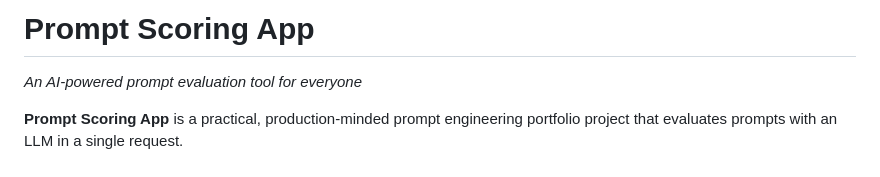
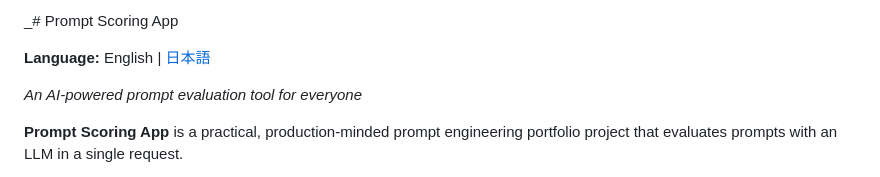
Before and after one commit to pynkpynk/prompt-scoring-app, a Markdown page: README.md, the part around the change. Rendered like a GitHub page.

Commit message:
docs: link Japanese README

```diff
--- a/README.md
+++ b/README.md
@@ -1,4 +1,7 @@
-# Prompt Scoring App
+_# Prompt Scoring App
+
+**Language:** English | [日本語](README.ja.md)
+
 _An AI-powered prompt evaluation tool for everyone_
 
 **Prompt Scoring App** is a practical, production-minded prompt engineering portfolio project that evaluates prompts with an LLM in a single request.
```
